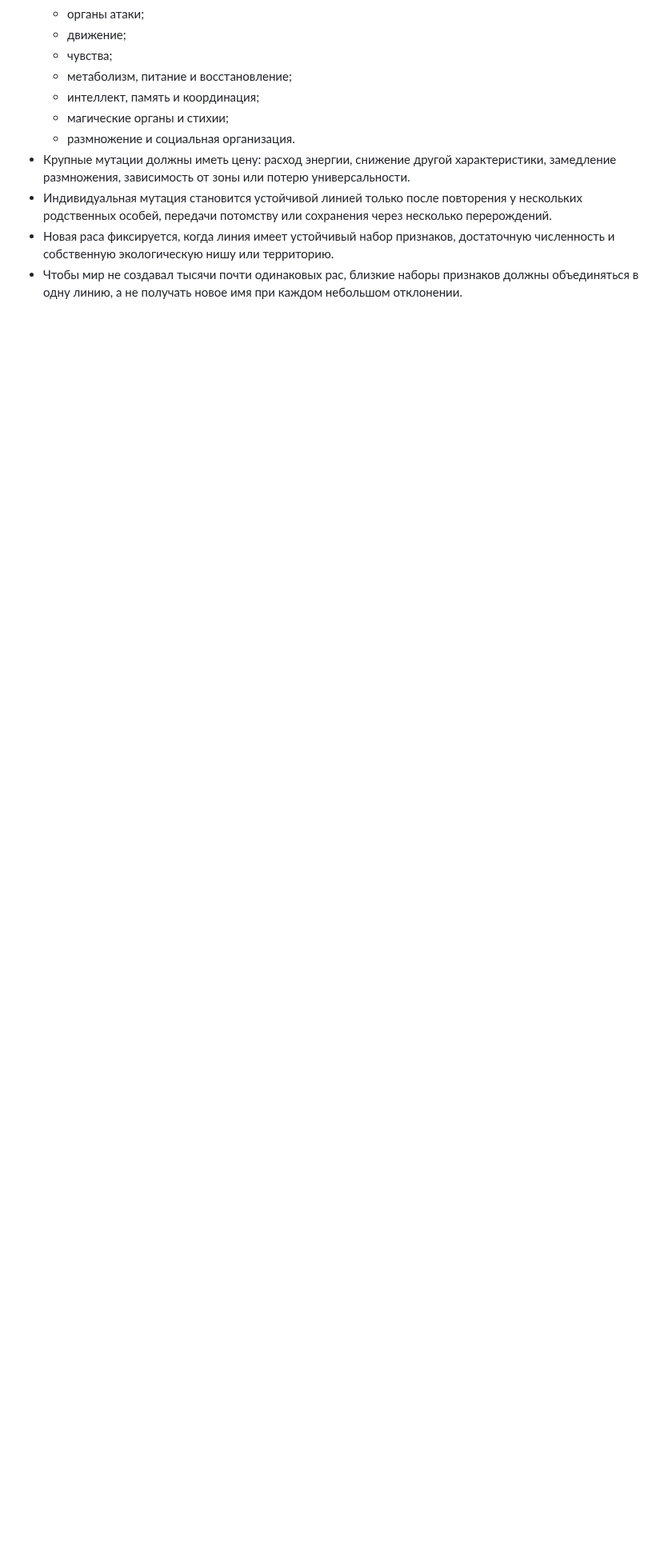
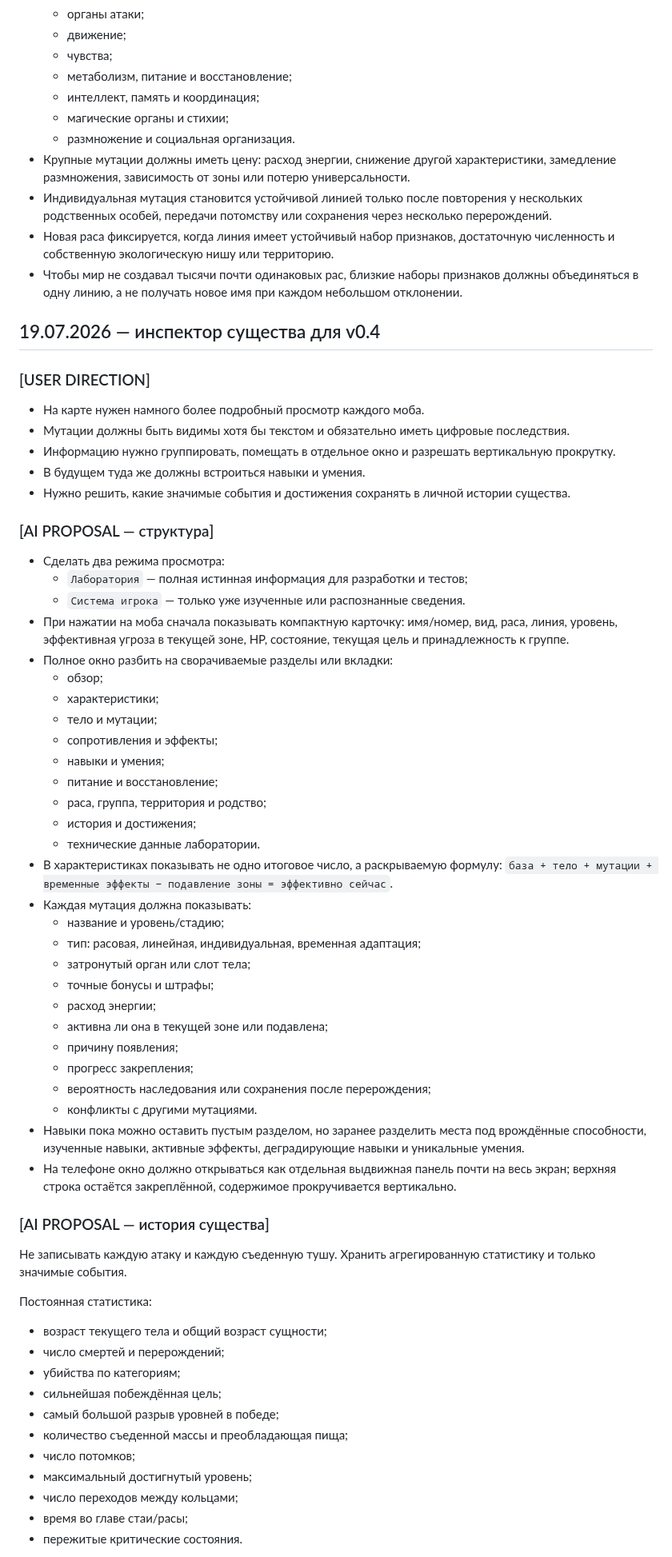
Before and after one commit to Mikayilzade/MonsterThrone, a Markdown page: docs/v0.3/NEXT-IDEAS-INBOX.md, the part around one of its changes. Shown at 80% size. Rendered like a GitHub page; blank space fills up the shorter version.

Commit message:
Add v0.4 creature inspector and history concept

```diff
--- a/docs/v0.3/NEXT-IDEAS-INBOX.md
+++ b/docs/v0.3/NEXT-IDEAS-INBOX.md
@@ -99,3 +99,63 @@
 - Индивидуальная мутация становится устойчивой линией только после повторения у нескольких родственных особей, передачи потомству или сохранения через несколько перерождений.
 - Новая раса фиксируется, когда линия имеет устойчивый набор признаков, достаточную численность и собственную экологическую нишу или территорию.
 - Чтобы мир не создавал тысячи почти одинаковых рас, близкие наборы признаков должны объединяться в одну линию, а не получать новое имя при каждом небольшом отклонении.
+
+## 19.07.2026 — инспектор существа для v0.4
+
+### [USER DIRECTION]
+
+- На карте нужен намного более подробный просмотр каждого моба.
+- Мутации должны быть видимы хотя бы текстом и обязательно иметь цифровые последствия.
+- Информацию нужно группировать, помещать в отдельное окно и разрешать вертикальную прокрутку.
+- В будущем туда же должны встроиться навыки и умения.
+- Нужно решить, какие значимые события и достижения сохранять в личной истории существа.
+
+### [AI PROPOSAL — структура]
+
+- Сделать два режима просмотра:
+  - `Лаборатория` — полная истинная информация для разработки и тестов;
+  - `Система игрока` — только уже изученные или распознанные сведения.
+- При нажатии на моба сначала показывать компактную карточку: имя/номер, вид, раса, линия, уровень, эффективная угроза в текущей зоне, HP, состояние, текущая цель и принадлежность к группе.
+- Полное окно разбить на сворачиваемые разделы или вкладки:
+  - обзор;
+  - характеристики;
+  - тело и мутации;
+  - сопротивления и эффекты;
+  - навыки и умения;
+  - питание и восстановление;
+  - раса, группа, территория и родство;
+  - история и достижения;
+  - технические данные лаборатории.
+- В характеристиках показывать не одно итоговое число, а раскрываемую формулу: `база + тело + мутации + временные эффекты − подавление зоны = эффективно сейчас`.
+- Каждая мутация должна показывать:
+  - название и уровень/стадию;
+  - тип: расовая, линейная, индивидуальная, временная адаптация;
+  - затронутый орган или слот тела;
+  - точные бонусы и штрафы;
+  - расход энергии;
+  - активна ли она в текущей зоне или подавлена;
+  - причину появления;
+  - прогресс закрепления;
+  - вероятность наследования или сохранения после перерождения;
+  - конфликты с другими мутациями.
+- Навыки пока можно оставить пустым разделом, но заранее разделить места под врождённые способности, изученные навыки, активные эффекты, деградирующие навыки и уникальные умения.
+- На телефоне окно должно открываться как отдельная выдвижная панель почти на весь экран; верхняя строка остаётся закреплённой, содержимое прокручивается вертикально.
+
+### [AI PROPOSAL — история существа]
+
+Не записывать каждую атаку и каждую съеденную тушу. Хранить агрегированную статистику и только значимые события.
+
+Постоянная статистика:
+
+- возраст текущего тела и общий возраст сущности;
+- число смертей и перерождений;
+- убийства по категориям;
+- сильнейшая побеждённая цель;
+- самый большой разрыв уровней в победе;
+- количество съеденной массы и преобладающая пища;
+- число потомков;
+- максимальный достигнутый уровень;
+- число переходов между кольцами;
+- время во главе стаи/расы;
+- пережитые критические состояния.
+
```
Also changed, not shown: other parts of docs/v0.3/NEXT-IDEAS-INBOX.md (+15 -0 lines).
